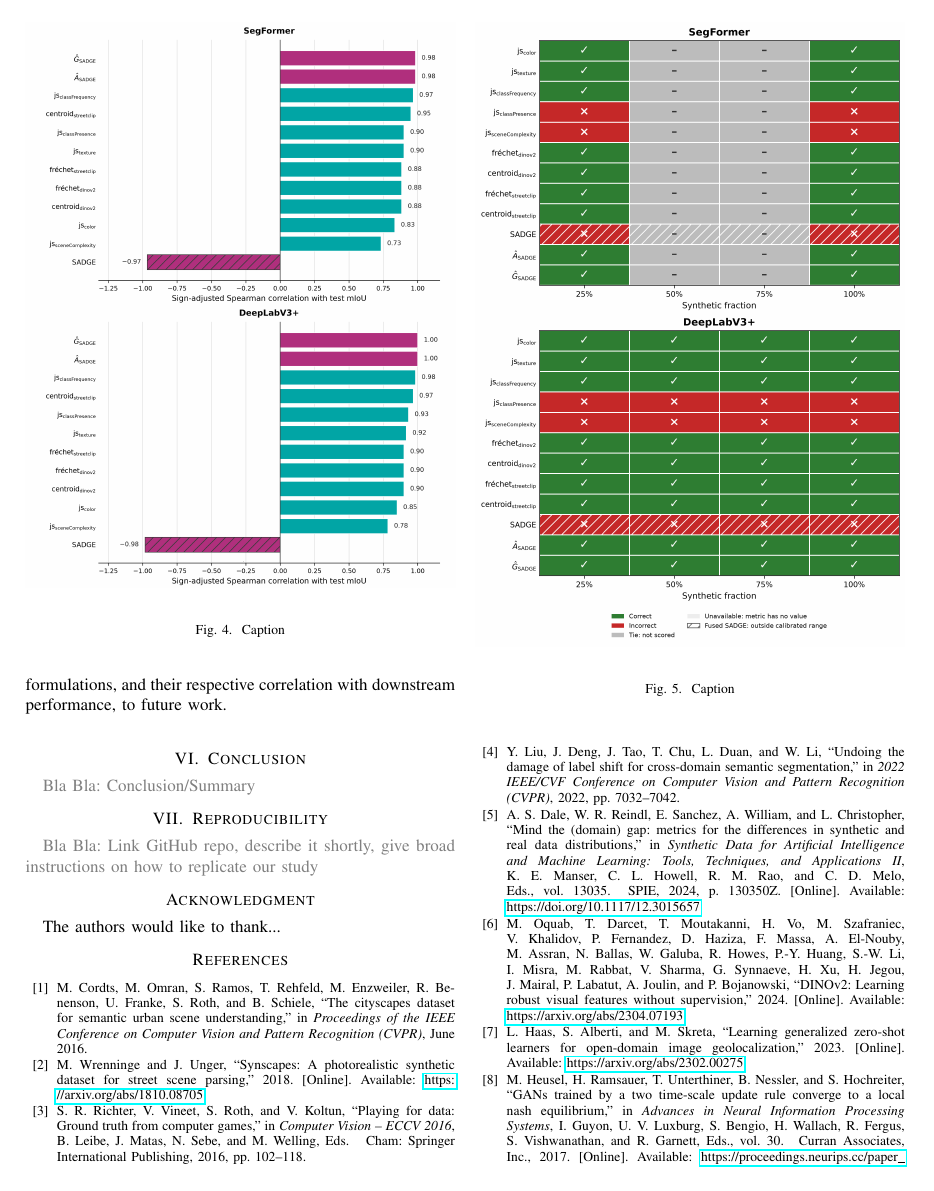
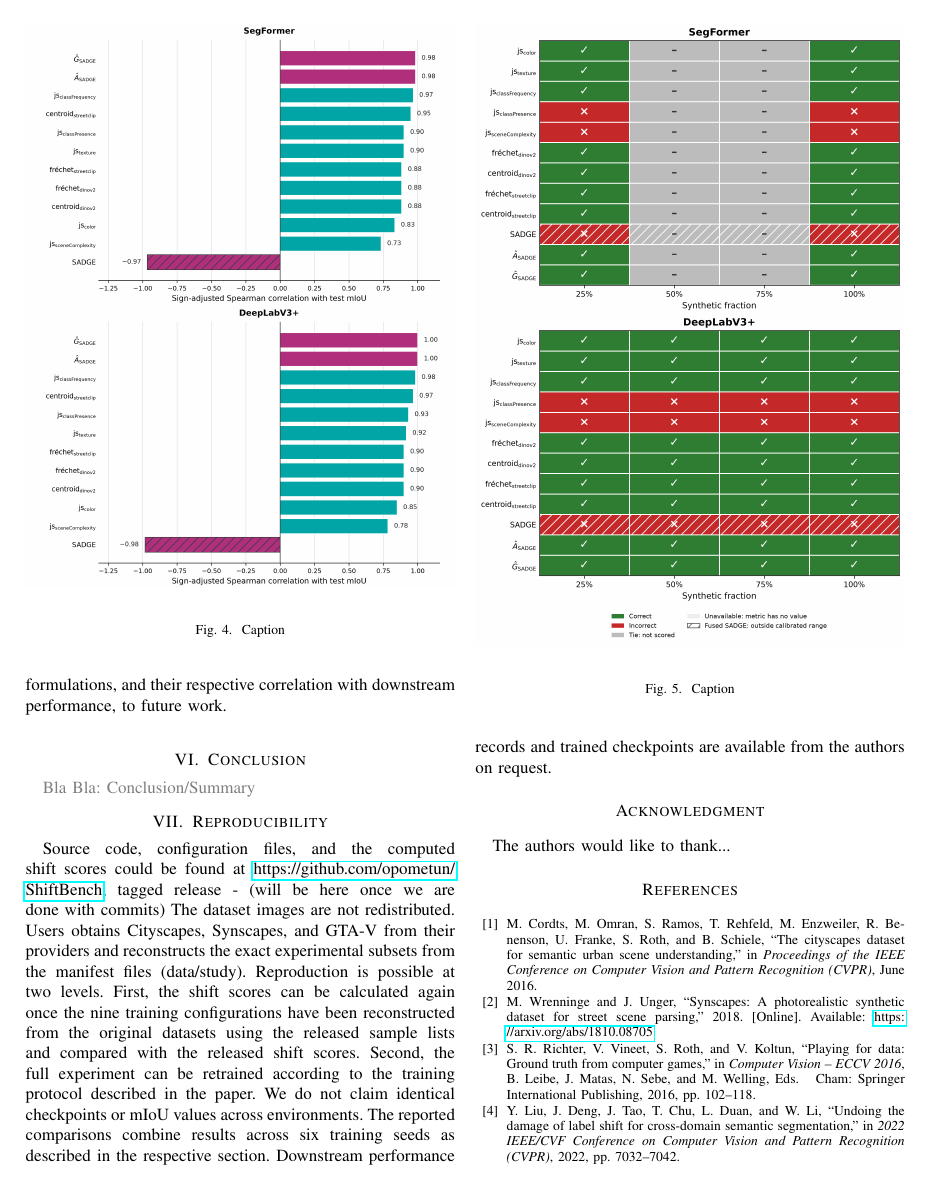
Before and after one commit to opometun/ShiftBench, a LaTeX paper (paper/code.tex): page 8 of 13 before the commit and page 8 of 14 after it. Compiled offline with pdfLaTeX; a missing font is replaced by an installed copy or a similar font; a LaTeX package or settings file that is missing is left out.

Commit message:
feat: add reproducibility section

```diff
--- a/paper/code.tex
+++ b/paper/code.tex
@@ -318,7 +318,14 @@ Third, $\text{js}_{\text{classPresence}}$ quantifies shifts in the \textit{relat
 \textcolor{gray}{Bla Bla: Conclusion/Summary}
 
 \section{Reproducibility}
-\textcolor{gray}{Bla Bla: Link GitHub repo, describe it shortly, give broad instructions on how to replicate our study}
+Source code, configuration files, and the computed shift scores could be found at \url{https://github.com/opometun/ShiftBench}, tagged release - (will be here once we are done with commits)
+The dataset images are not redistributed. Users obtains Cityscapes, Synscapes, and GTA-V from their providers
+and reconstructs the exact experimental subsets from the manifest files (data/study).
+Reproduction is possible at two levels. First, the shift scores can be calculated again once the nine training configurations have
+been reconstructed from the original datasets using the released sample lists and compared with the released shift scores.
+Second, the full experiment can be retrained according to the training protocol described in the paper. We do not claim identical checkpoints
+or mIoU values across environments. The reported comparisons combine results across six training seeds as described in the respective section.
+Downstream performance records and trained checkpoints are available from the authors on request.
 
 \section*{Acknowledgment}
 The authors would like to thank...
```
